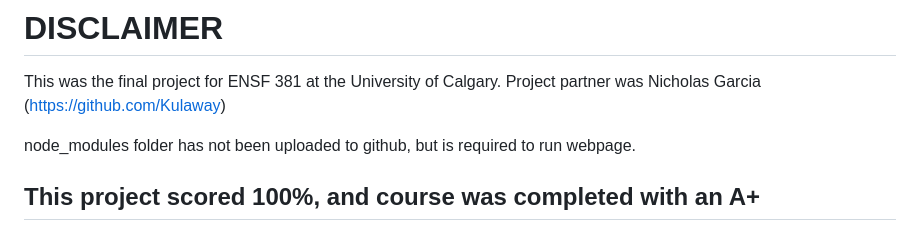
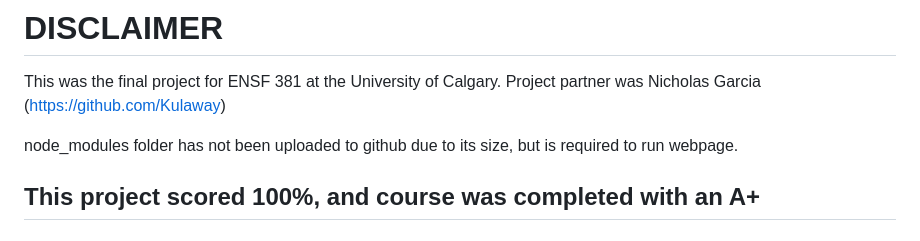
Before and after one commit to damonmaz/fictional-obituary-generator, a Markdown page: README.md, the part around the change. Rendered like a GitHub page.

```diff
--- a/README.md
+++ b/README.md
@@ -2,7 +2,7 @@
 This was the final project for ENSF 381 at the University of Calgary.
 Project partner was Nicholas Garcia (https://github.com/Kulaway)
 
-node_modules folder has not been uploaded to github, but is required to run webpage.
+node_modules folder has not been uploaded to github due to its size, but is required to run webpage.
 ## This project scored 100%, and course was completed with an A+
 
 # ASSIGNMENT GUIDELINES
```
